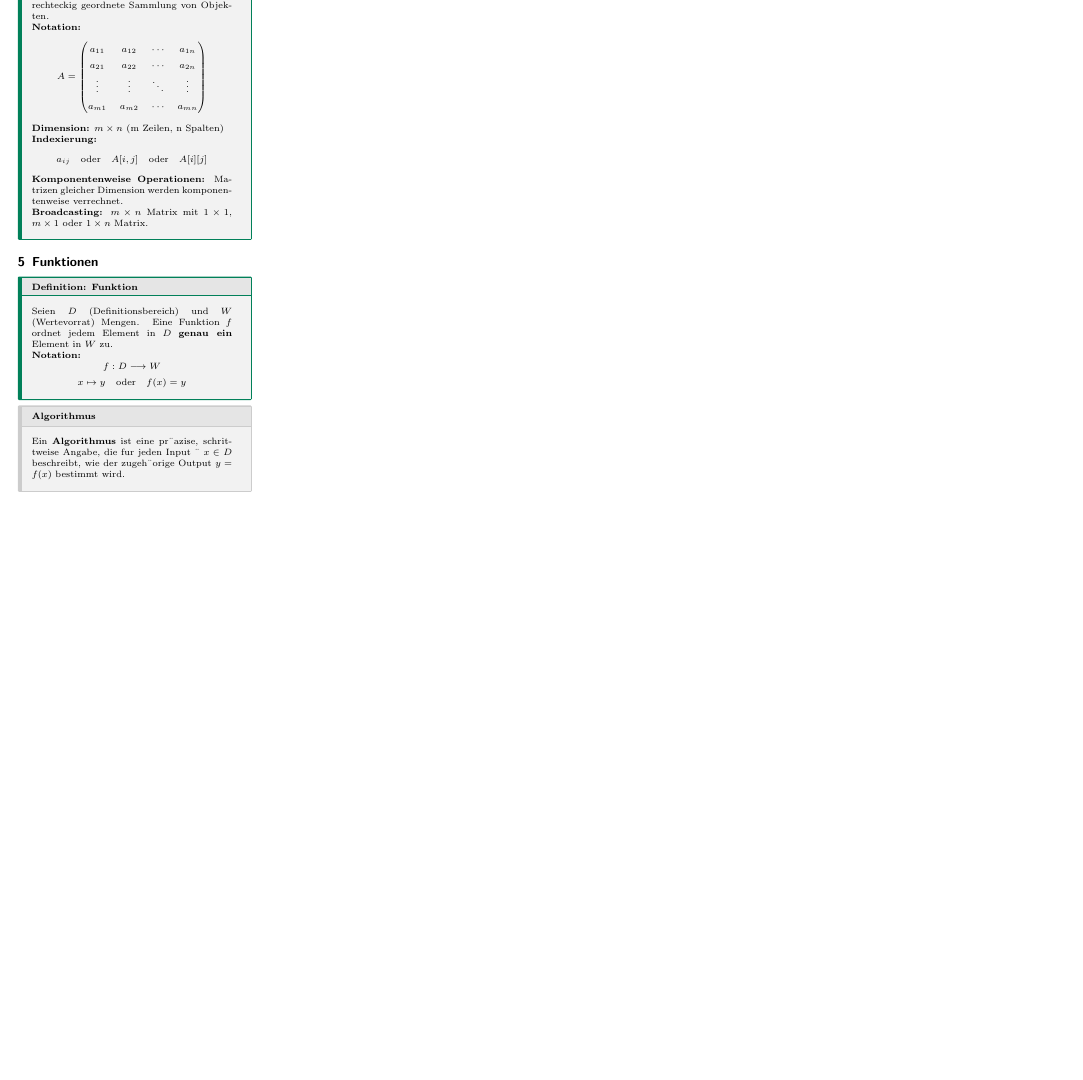
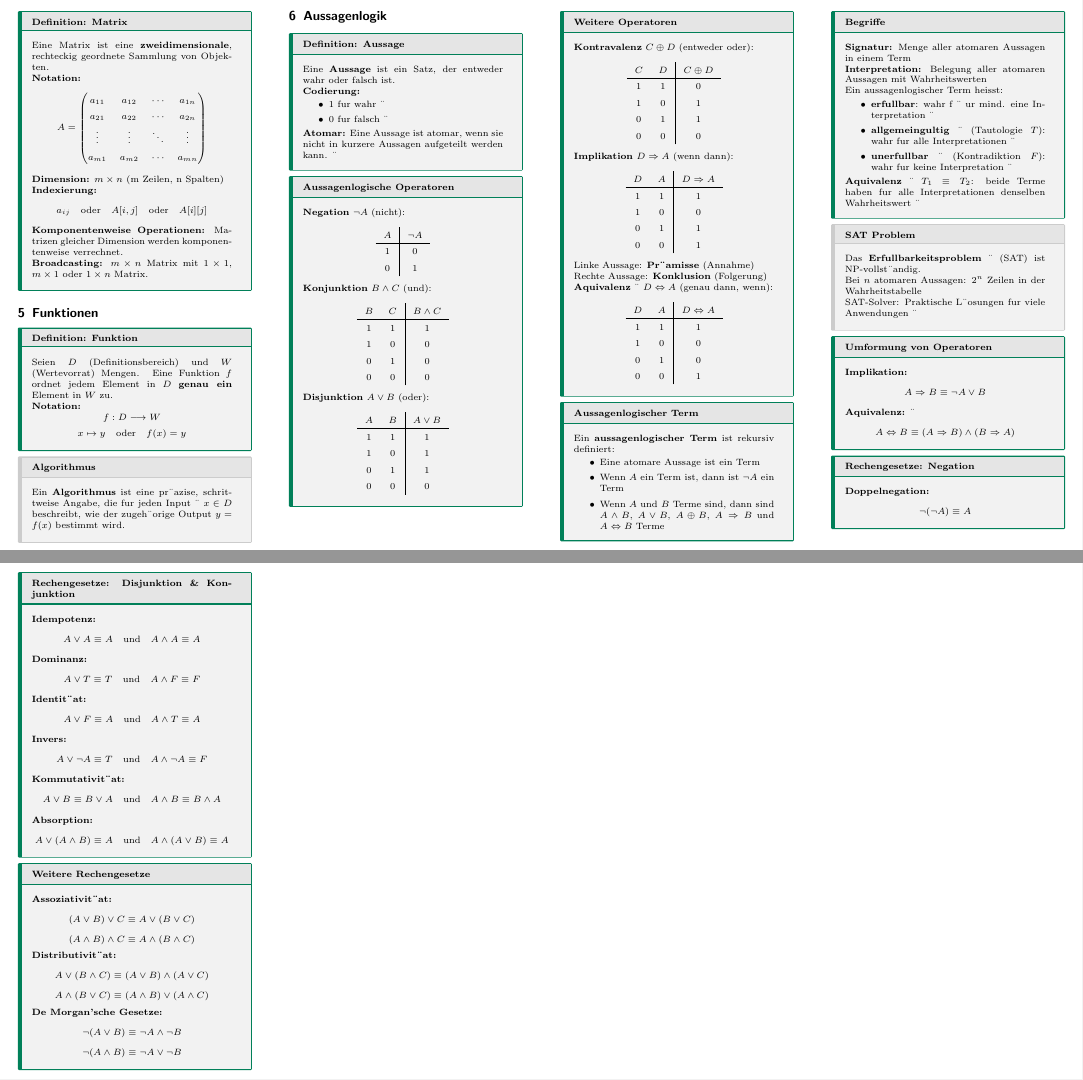
Before and after one commit to thompsonDevs/cheatsheets-compsci-hslu, a LaTeX document (src/dmath-algo/cheatsheet.tex): part of page 2 of 2 before the commit and two parts of pages 2 and 3 of 3 after it, the two joined at a grey line, cut at the place of the change, the shorter picture padded with empty space. Compiled offline with pdfLaTeX.

Commit message:
feat: add chapter about Aussagenlogik

```diff
--- a/src/dmath-algo/cheatsheet.tex
+++ b/src/dmath-algo/cheatsheet.tex
@@ -413,4 +413,176 @@ $$x \mapsto y \quad \text{oder} \quad f(x) = y$$
 Ein \textbf{Algorithmus} ist eine pr¨azise, schrittweise Angabe, die fur jeden Input ¨ $x \in D$ beschreibt, wie der zugeh¨orige Output $y = f(x)$ bestimmt wird.
 \end{subbox}
 
+% ============================================================================
+% SECTION 6: AUSSAGENLOGIK (PROPOSITIONAL LOGIC)
+% ============================================================================
+\section{Aussagenlogik}
+
+\begin{mainbox}{Definition: Aussage}
+Eine \textbf{Aussage} ist ein Satz, der entweder wahr oder falsch ist.
+
+\textbf{Codierung:}
+\begin{itemize}
+    \item 1 fur wahr ¨
+    \item 0 fur falsch ¨
+\end{itemize}
+
+\textbf{Atomar:} Eine Aussage ist atomar, wenn sie nicht in kurzere Aussagen aufgeteilt werden kann. ¨
+\end{mainbox}
+
+\begin{mainbox}{Aussagenlogische Operatoren}
+\textbf{Negation} $\neg A$ (nicht):
+\begin{center}
+\begin{tabular}{c|c}
+$A$ & $\neg A$ \\
+\hline
+1 & 0 \\
+0 & 1
+\end{tabular}
+\end{center}
+
+\textbf{Konjunktion} $B \land C$ (und):
+\begin{center}
+\begin{tabular}{cc|c}
+$B$ & $C$ & $B \land C$ \\
+\hline
+1 & 1 & 1 \\
+1 & 0 & 0 \\
+0 & 1 & 0 \\
+0 & 0 & 0
+\end{tabular}
+\end{center}
+
+\textbf{Disjunktion} $A \lor B$ (oder):
+\begin{center}
+\begin{tabular}{cc|c}
+$A$ & $B$ & $A \lor B$ \\
+\hline
+1 & 1 & 1 \\
+1 & 0 & 1 \\
+0 & 1 & 1 \\
+0 & 0 & 0
+\end{tabular}
+\end{center}
+\end{mainbox}
+
+\begin{mainbox}{Weitere Operatoren}
+\textbf{Kontravalenz} $C \oplus D$ (entweder oder):
+\begin{center}
+\begin{tabular}{cc|c}
+$C$ & $D$ & $C \oplus D$ \\
+\hline
+1 & 1 & 0 \\
+1 & 0 & 1 \\
+0 & 1 & 1 \\
+0 & 0 & 0
+\end{tabular}
+\end{center}
+
+\textbf{Implikation} $D \Rightarrow A$ (wenn dann):
+\begin{center}
+\begin{tabular}{cc|c}
+$D$ & $A$ & $D \Rightarrow A$ \\
+\hline
+1 & 1 & 1 \\
+1 & 0 & 0 \\
+0 & 1 & 1 \\
+0 & 0 & 1
+\end{tabular}
+\end{center}
+Linke Aussage: \textbf{Pr¨amisse} (Annahme)\\
+Rechte Aussage: \textbf{Konklusion} (Folgerung)
+
+\textbf{Aquivalenz} ¨ $D \Leftrightarrow A$ (genau dann, wenn):
+\begin{center}
+\begin{tabular}{cc|c}
+$D$ & $A$ & $D \Leftrightarrow A$ \\
+\hline
+1 & 1 & 1 \\
+1 & 0 & 0 \\
+0 & 1 & 0 \\
+0 & 0 & 1
+\end{tabular}
+\end{center}
+\end{mainbox}
+
+\begin{mainbox}{Aussagenlogischer Term}
+Ein \textbf{aussagenlogischer Term} ist rekursiv definiert:
+\begin{itemize}
+    \item Eine atomare Aussage ist ein Term
+    \item Wenn $A$ ein Term ist, dann ist $\neg A$ ein Term
+    \item Wenn $A$ und $B$ Terme sind, dann sind $A \land B$, $A \lor B$, $A \oplus B$, $A \Rightarrow B$ und $A \Leftrightarrow B$ Terme
+\end{itemize}
+\end{mainbox}
+
+\begin{mainbox}{Begriffe}
+\textbf{Signatur:} Menge aller atomaren Aussagen in einem Term
+
+\textbf{Interpretation:} Belegung aller atomaren Aussagen mit Wahrheitswerten
+
+Ein aussagenlogischer Term heisst:
+\begin{itemize}
+    \item \textbf{erfullbar}: wahr f ¨ ur mind. eine Interpretation ¨
+    \item \textbf{allgemeingultig} ¨ (Tautologie $T$): wahr fur alle Interpretationen ¨
+    \item \textbf{unerfullbar} ¨ (Kontradiktion $F$): wahr fur keine Interpretation ¨
+\end{itemize}
+
+\textbf{Aquivalenz} ¨ $T_1 \equiv T_2$: beide Terme haben fur alle Interpretationen denselben Wahrheitswert ¨
+\end{mainbox}
+
+\begin{subbox}{SAT Problem}
+Das \textbf{Erfullbarkeitsproblem} ¨ (SAT) ist NP-vollst¨andig.
+
+Bei $n$ atomaren Aussagen: $2^n$ Zeilen in der Wahrheitstabelle
+
+SAT-Solver: Praktische L¨osungen fur viele Anwendungen ¨
+\end{subbox}
+
+\begin{mainbox}{Umformung von Operatoren}
+\textbf{Implikation:}
+$$A \Rightarrow B \equiv \neg A \lor B$$
+
+\textbf{Aquivalenz:} ¨
+$$A \Leftrightarrow B \equiv (A \Rightarrow B) \land (B \Rightarrow A)$$
+\end{mainbox}
+
+\begin{mainbox}{Rechengesetze: Negation}
+\textbf{Doppelnegation:}
+$$\neg(\neg A) \equiv A$$
+\end{mainbox}
+
+\begin{mainbox}{Rechengesetze: Disjunktion \& Konjunktion}
+\textbf{Idempotenz:}
+$$A \lor A \equiv A \quad \text{und} \quad A \land A \equiv A$$
+
+\textbf{Dominanz:}
+$$A \lor T \equiv T \quad \text{und} \quad A \land F \equiv F$$
+
+\textbf{Identit¨at:}
+$$A \lor F \equiv A \quad \text{und} \quad A \land T \equiv A$$
+
+\textbf{Invers:}
+$$A \lor \neg A \equiv T \quad \text{und} \quad A \land \neg A \equiv F$$
+
+\textbf{Kommutativit¨at:}
+$$A \lor B \equiv B \lor A \quad \text{und} \quad A \land B \equiv B \land A$$
+
+\textbf{Absorption:}
+$$A \lor (A \land B) \equiv A \quad \text{und} \quad A \land (A \lor B) \equiv A$$
+\end{mainbox}
+
+\begin{mainbox}{Weitere Rechengesetze}
+\textbf{Assoziativit¨at:}
+$$(A \lor B) \lor C \equiv A \lor (B \lor C)$$
+$$(A \land B) \land C \equiv A \land (B \land C)$$
+
+\textbf{Distributivit¨at:}
+$$A \lor (B \land C) \equiv (A \lor B) \land (A \lor C)$$
+$$A \land (B \lor C) \equiv (A \land B) \lor (A \land C)$$
+
+\textbf{De Morgan'sche Gesetze:}
+$$\neg(A \lor B) \equiv \neg A \land \neg B$$
+$$\neg(A \land B) \equiv \neg A \lor \neg B$$
+\end{mainbox}
+
 \end{document}
```
Also changed, not shown: src/dmath-algo/cheatsheet.pdf.
